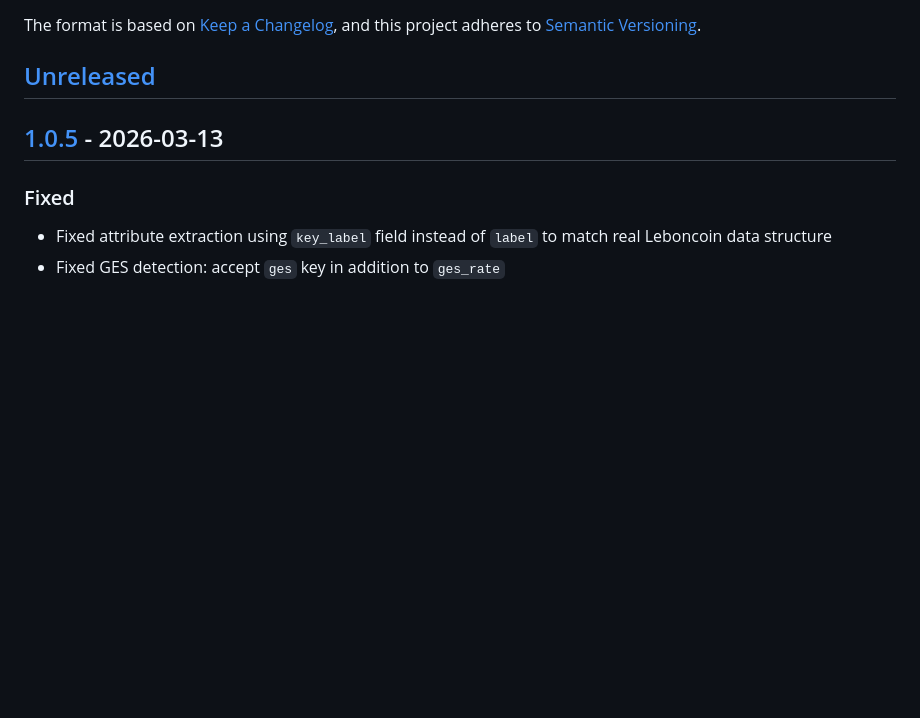
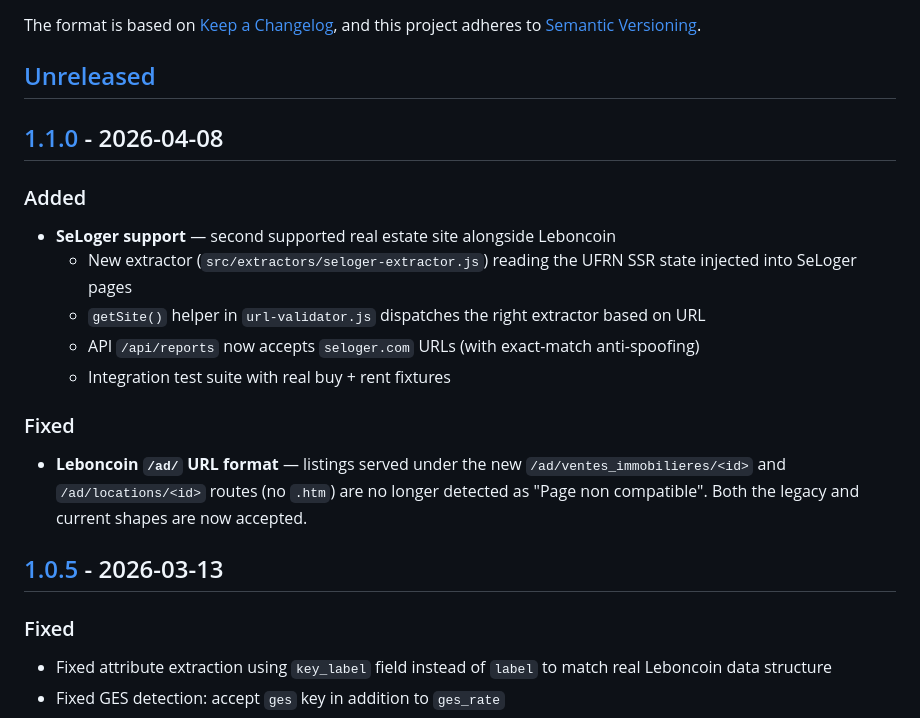
Before and after one commit to clementbichel/immo-locator, a Markdown page: packages/extension/CHANGELOG.md, the part around one of its changes. Drawn GitHub-style; blank space fills up the shorter version.

Commit message:
chore(ext): update CHANGELOG for v1.1.0
Co-Authored-By: Claude Sonnet 4.6 <noreply@anthropic.com>

```diff
--- a/packages/extension/CHANGELOG.md
+++ b/packages/extension/CHANGELOG.md
@@ -6,6 +6,20 @@ The format is based on [Keep a Changelog](https://keepachangelog.com/en/1.1.0/),
 and this project adheres to [Semantic Versioning](https://semver.org/spec/v2.0.0.html).
 
 ## [Unreleased]
+
+## [1.1.0] - 2026-04-08
+
+### Added
+
+- **SeLoger support** — second supported real estate site alongside Leboncoin
+  - New extractor (`src/extractors/seloger-extractor.js`) reading the UFRN SSR state injected into SeLoger pages
+  - `getSite()` helper in `url-validator.js` dispatches the right extractor based on URL
+  - API `/api/reports` now accepts `seloger.com` URLs (with exact-match anti-spoofing)
+  - Integration test suite with real buy + rent fixtures
+
+### Fixed
+
+- **Leboncoin `/ad/` URL format** — listings served under the new `/ad/ventes_immobilieres/<id>` and `/ad/locations/<id>` routes (no `.htm`) are no longer detected as "Page non compatible". Both the legacy and current shapes are now accepted.
 
 ## [1.0.5] - 2026-03-13
 
```
Also changed, not shown: other parts of packages/extension/CHANGELOG.md (+2 -1 lines).
